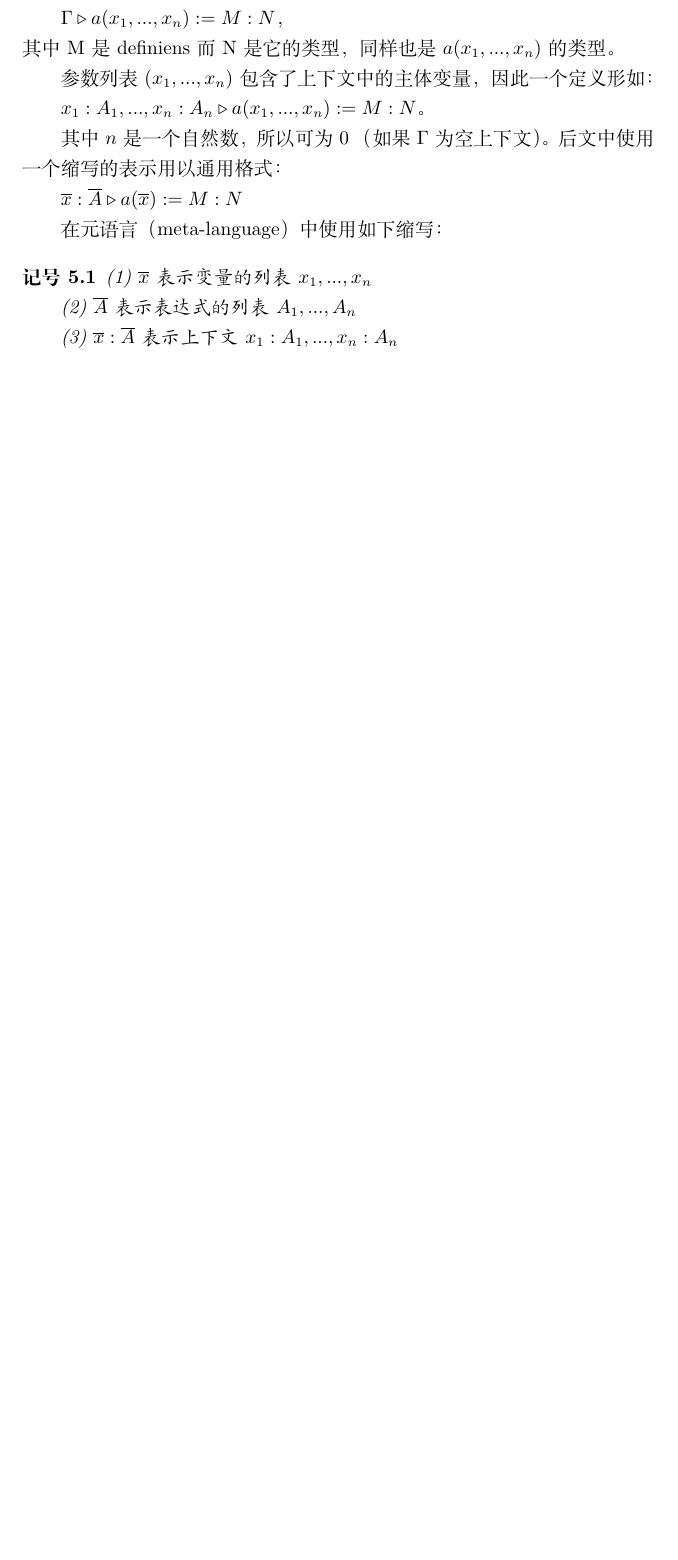
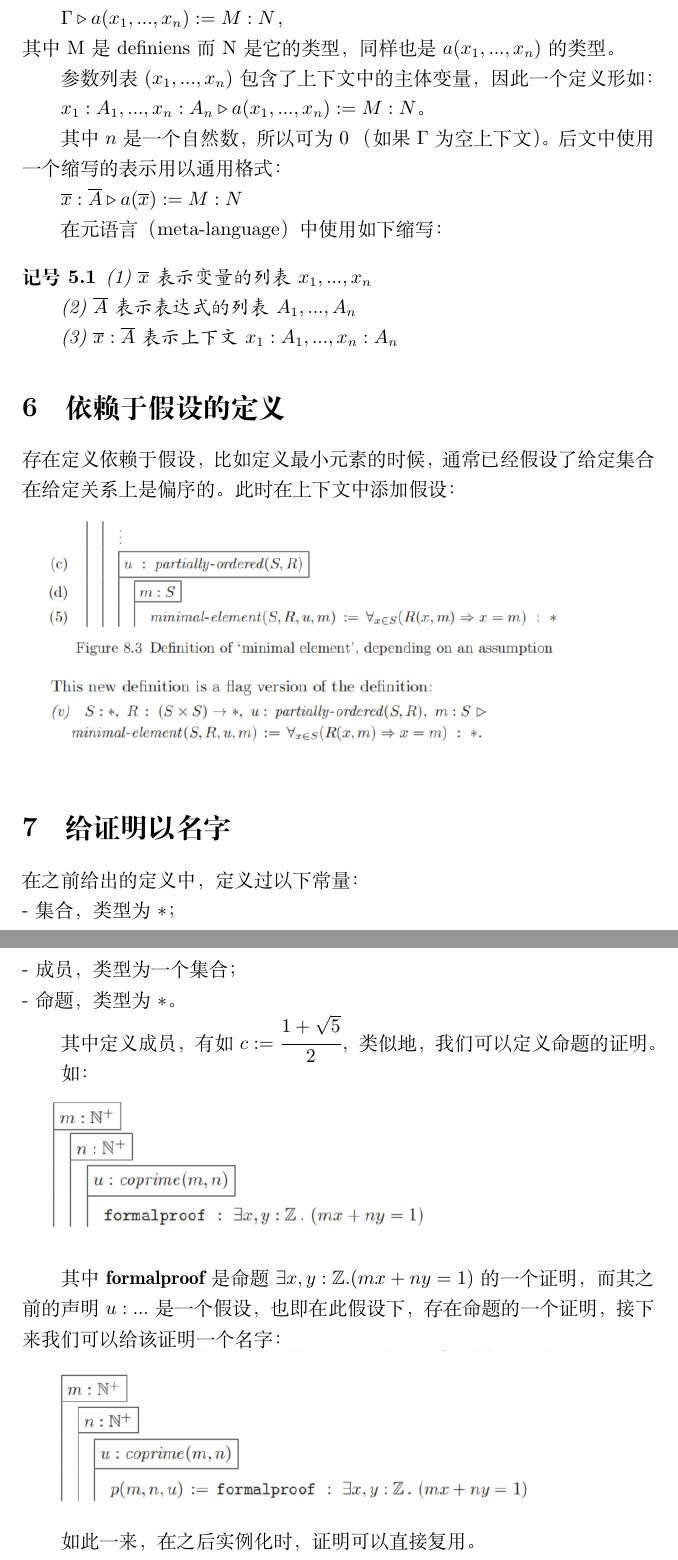
Before and after one commit to mu001999-course/ttfp-notes, a LaTeX document (8 Definitions/note.tex): part of page 4 of 4 before the commit and two parts of pages 4 and 5 of 5 after it, the two joined at a grey line, cut so that both start at the same text, the shorter picture padded with empty space. Compiled offline with XeLaTeX.

Commit message:
update note for chapter 8

```diff
--- a/8 Definitions/note.tex
+++ b/8 Definitions/note.tex
@@ -117,4 +117,32 @@
 
 			(3) $\overline{x}:\overline{A}$表示上下文$x_1:A_1,...,x_n:A_n$
 		\end{notation}
+
+	\section{依赖于假设的定义}
+	\noindent
+	存在定义依赖于假设，比如定义最小元素的时候，通常已经假设了给定集合在给定关系上是偏序的。此时在上下文中添加假设：
+
+		\noindent
+		\includegraphics[width=0.93\linewidth]{"../imgs/8-1.png"}
+
+	\section{给证明以名字}
+	\noindent
+	在之前给出的定义中，定义过以下常量：\\
+	- 集合，类型为$*$；\\
+	- 成员，类型为一个集合；\\
+	- 命题，类型为$*$。
+
+		其中定义成员，有如$c:=\cfrac{1+\sqrt{5}}{2}$，类似地，我们可以定义命题的证明。
+
+		如：
+
+		\noindent
+		\includegraphics[width=0.93\linewidth]{"../imgs/8-2.png"}
+
+		其中$\bf formalproof$是命题$\exists x,y:\mathbb{Z}.(mx+ny=1)$的一个证明，而其之前的声明$u:...$是一个假设，也即在此假设下，存在命题的一个证明，接下来我们可以给该证明一个名字：
+
+		\noindent
+		\includegraphics[width=0.93\linewidth]{"../imgs/8-3.png"}
+
+		如此一来，在之后实例化时，证明可以直接复用。
 \end{document}
```
Also changed, not shown: 8 Definitions/note.pdf, imgs/8-1.png (added), imgs/8-2.png (added), imgs/8-3.png (added).
